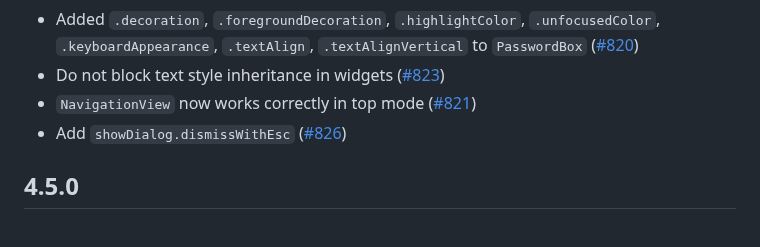
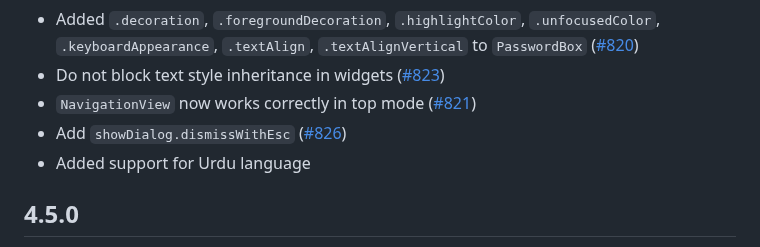
Before and after one commit to bdlukaa/fluent_ui, a Markdown page: CHANGELOG.md, the part around the change. GitHub-like rendering.

```diff
--- a/CHANGELOG.md
+++ b/CHANGELOG.md
@@ -10,6 +10,7 @@
 - Do not block text style inheritance in widgets ([#823](https://github.com/bdlukaa/fluent_ui/pull/823))
 - `NavigationView` now works correctly in top mode ([#821](https://github.com/bdlukaa/fluent_ui/pull/821))
 - Add `showDialog.dismissWithEsc` ([#826](https://github.com/bdlukaa/fluent_ui/issues/826))
+- Added support for Urdu language
 
 ## 4.5.0
 
```
